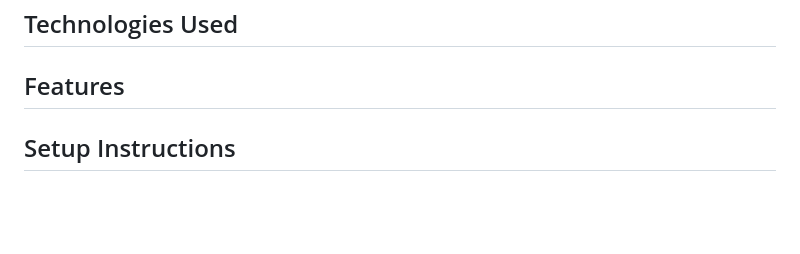
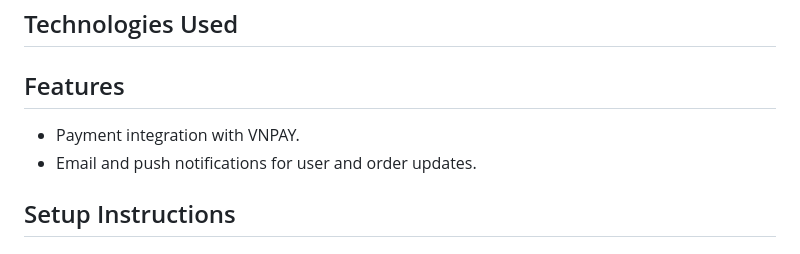
Before and after one commit to NamNguyen1909/EVENT-MANAGEMENT-AND-ONLINE-BOOKING-SYSTEM, a Markdown page: README.md, the part around the change. Drawn GitHub-style; blank space fills up the shorter version.

```diff
--- a/README.md
+++ b/README.md
@@ -31,6 +31,8 @@ với nhau trước sự kiện qua chat trực tuyến.
 khách hàng, và theo dõi xu hướng sự kiện hot.
 ## Technologies Used
 ## Features
+- Payment integration with VNPAY.
+- Email and push notifications for user and order updates.
 ## Setup Instructions
 ## API Endpoints
 ### users
```
